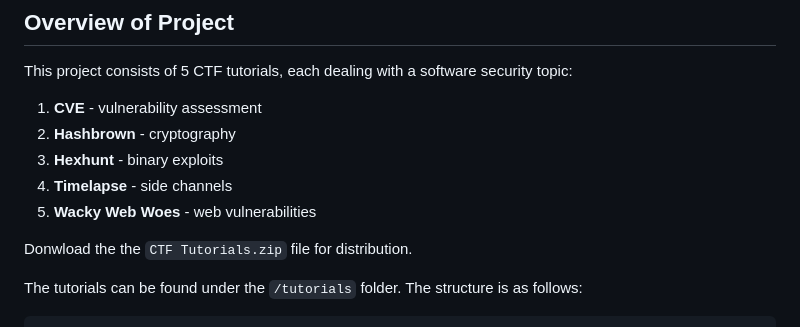
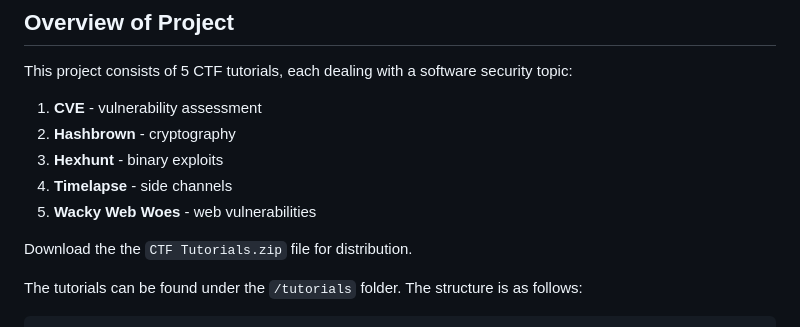
Before and after one commit to natanielchng/0x4067, a Markdown page: README.md, the part around the change. Rendered like a GitHub page.

Commit message:
fix typo

````diff
--- a/README.md
+++ b/README.md
@@ -9,7 +9,7 @@ This project consists of 5 CTF tutorials, each dealing with a software security
 4. **Timelapse** - side channels
 5. **Wacky Web Woes** - web vulnerabilities
 
-Donwload the the `CTF Tutorials.zip` file for distribution.
+Download the the `CTF Tutorials.zip` file for distribution.
 
 The tutorials can be found under the `/tutorials` folder. The structure is as follows:
 ```
````
